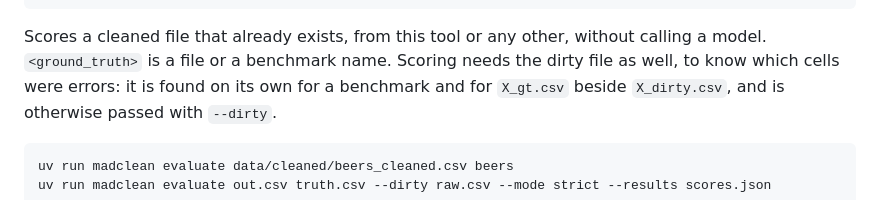
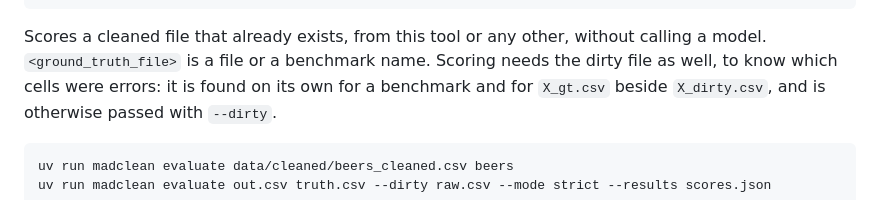
Before and after one commit to williammgb/madclean-v2, a Markdown page: README.md, the part around one of its changes. Rendered like a GitHub page.

Commit message:
README: write the evaluate arguments as <cleaned_file> <ground_truth_file> (#31)

````diff
--- a/README.md
+++ b/README.md
@@ -102,7 +102,7 @@ uv run madclean evaluate <cleaned> <ground_truth> [--dirty PATH] [--mode paper|s
 ```
 
 Scores a cleaned file that already exists, from this tool or any other, without calling a model.
-`<ground_truth>` is a file or a benchmark name. Scoring needs the dirty file as well, to know which
+`<ground_truth_file>` is a file or a benchmark name. Scoring needs the dirty file as well, to know which
 cells were errors: it is found on its own for a benchmark and for `X_gt.csv` beside `X_dirty.csv`,
 and is otherwise passed with `--dirty`.
 
````
Also changed, not shown: other parts of README.md (+1 -1 lines).
